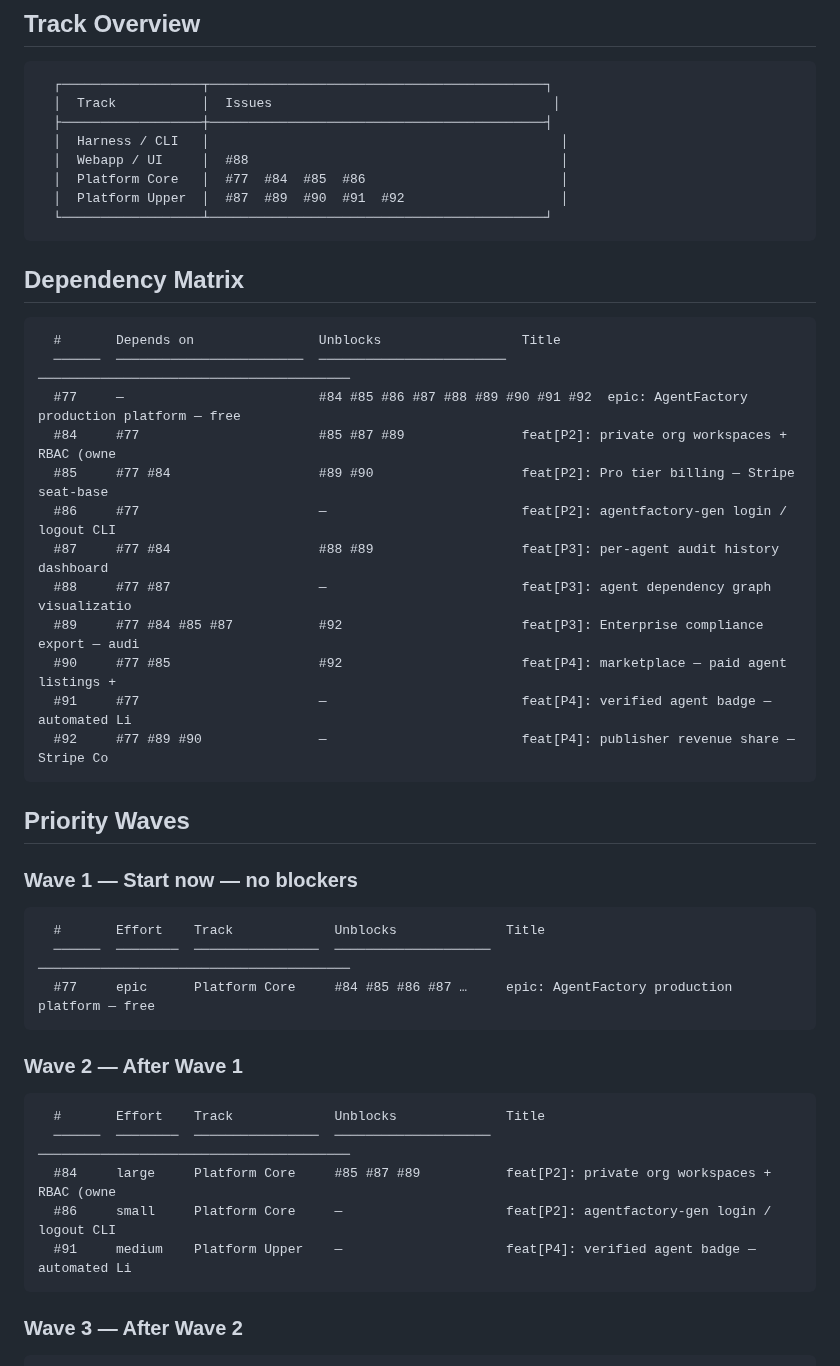
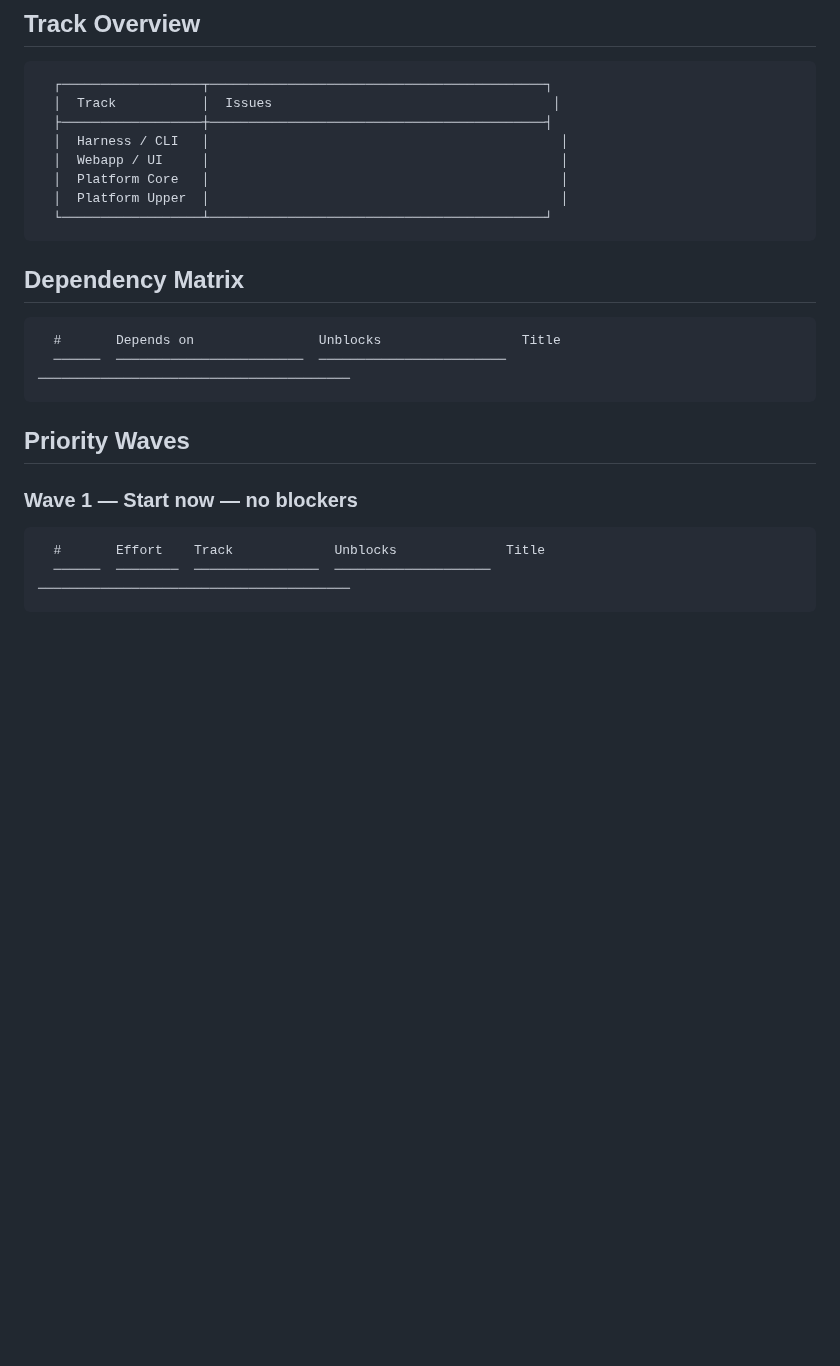
Before and after one commit to matheusmlopess/AgentFactory, a Markdown page: docs/ISSUE-PRIORITY.md, the part around one of its changes. Drawn GitHub-style; blank space fills up the shorter version.

Commit message:
docs: regenerate issue priority report [skip ci]

````diff
--- a/docs/ISSUE-PRIORITY.md
+++ b/docs/ISSUE-PRIORITY.md
@@ -13,9 +13,9 @@ Source: `.ai/scripts/generate-priority-report.py`  |  Spec: `docs/ISSUE-PRIORITY
   │  Track           │  Issues                                    │
   ├──────────────────┼───────────────────────────────────────────┤
   │  Harness / CLI   │                                             │
-  │  Webapp / UI     │  #88                                        │
-  │  Platform Core   │  #77  #84  #85  #86                         │
-  │  Platform Upper  │  #87  #89  #90  #91  #92                    │
+  │  Webapp / UI     │                                             │
+  │  Platform Core   │                                             │
+  │  Platform Upper  │                                             │
   └──────────────────┴───────────────────────────────────────────┘
 ```
 
@@ -24,16 +24,6 @@ Source: `.ai/scripts/generate-priority-report.py`  |  Spec: `docs/ISSUE-PRIORITY
 ```
   #       Depends on                Unblocks                  Title
   ──────  ────────────────────────  ────────────────────────  ────────────────────────────────────────
-  #77     —                         #84 #85 #86 #87 #88 #89 #90 #91 #92  epic: AgentFactory production platform — free
-  #84     #77                       #85 #87 #89               feat[P2]: private org workspaces + RBAC (owne
-  #85     #77 #84                   #89 #90                   feat[P2]: Pro tier billing — Stripe seat-base
-  #86     #77                       —                         feat[P2]: agentfactory-gen login / logout CLI
-  #87     #77 #84                   #88 #89                   feat[P3]: per-agent audit history dashboard
-  #88     #77 #87                   —                         feat[P3]: agent dependency graph visualizatio
-  #89     #77 #84 #85 #87           #92                       feat[P3]: Enterprise compliance export — audi
-  #90     #77 #85                   #92                       feat[P4]: marketplace — paid agent listings +
-  #91     #77                       —                         feat[P4]: verified agent badge — automated Li
-  #92     #77 #89 #90               —                         feat[P4]: publisher revenue share — Stripe Co
 ```
 
 ## Priority Waves
@@ -43,18 +33,3 @@ Source: `.ai/scripts/generate-priority-report.py`  |  Spec: `docs/ISSUE-PRIORITY
 ```
   #       Effort    Track             Unblocks              Title
   ──────  ────────  ────────────────  ────────────────────  ────────────────────────────────────────
-  #77     epic      Platform Core     #84 #85 #86 #87 …     epic: AgentFactory production platform — free
-```
-
-### Wave 2 — After Wave 1
-
-```
-  #       Effort    Track             Unblocks              Title
-  ──────  ────────  ────────────────  ────────────────────  ────────────────────────────────────────
-  #84     large     Platform Core     #85 #87 #89           feat[P2]: private org workspaces + RBAC (owne
-  #86     small     Platform Core     —                     feat[P2]: agentfactory-gen login / logout CLI
-  #91     medium    Platform Upper    —                     feat[P4]: verified agent badge — automated Li
-```
-
-### Wave 3 — After Wave 2
-
````
Also changed, not shown: other parts of docs/ISSUE-PRIORITY.md (+3 -26 lines).
